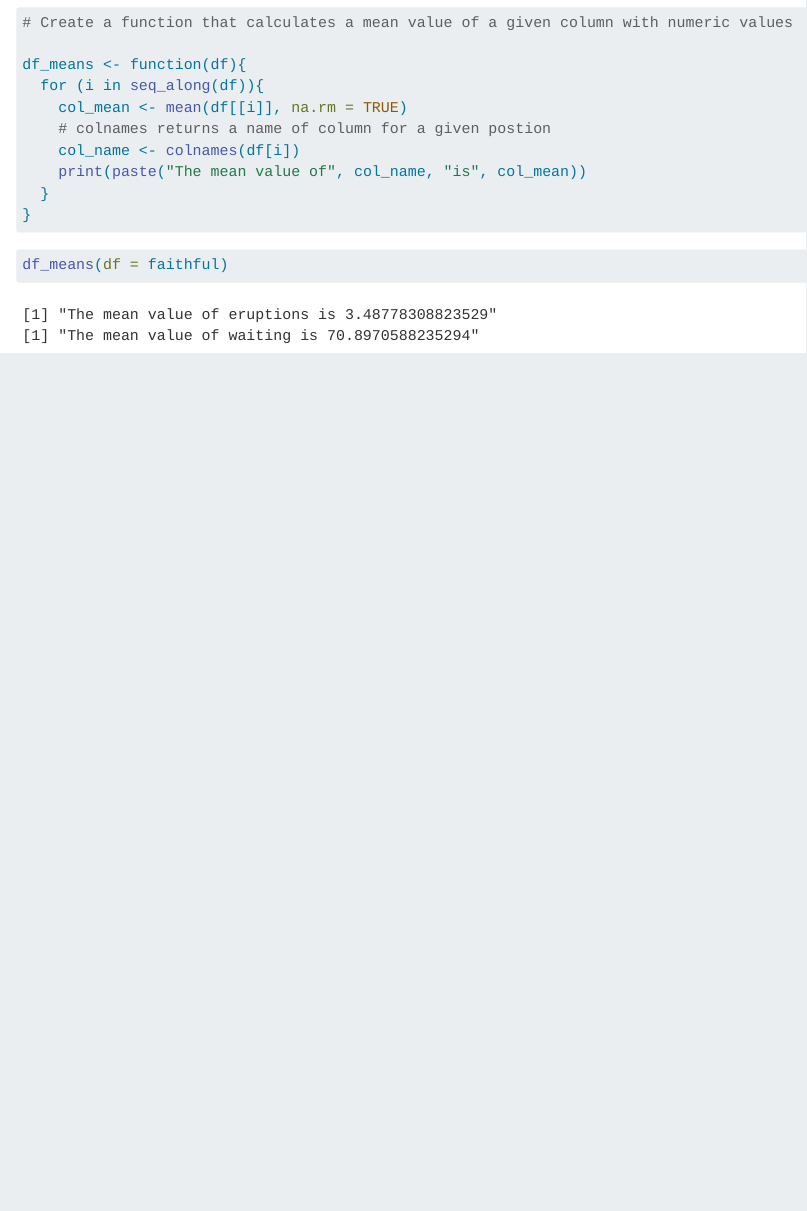
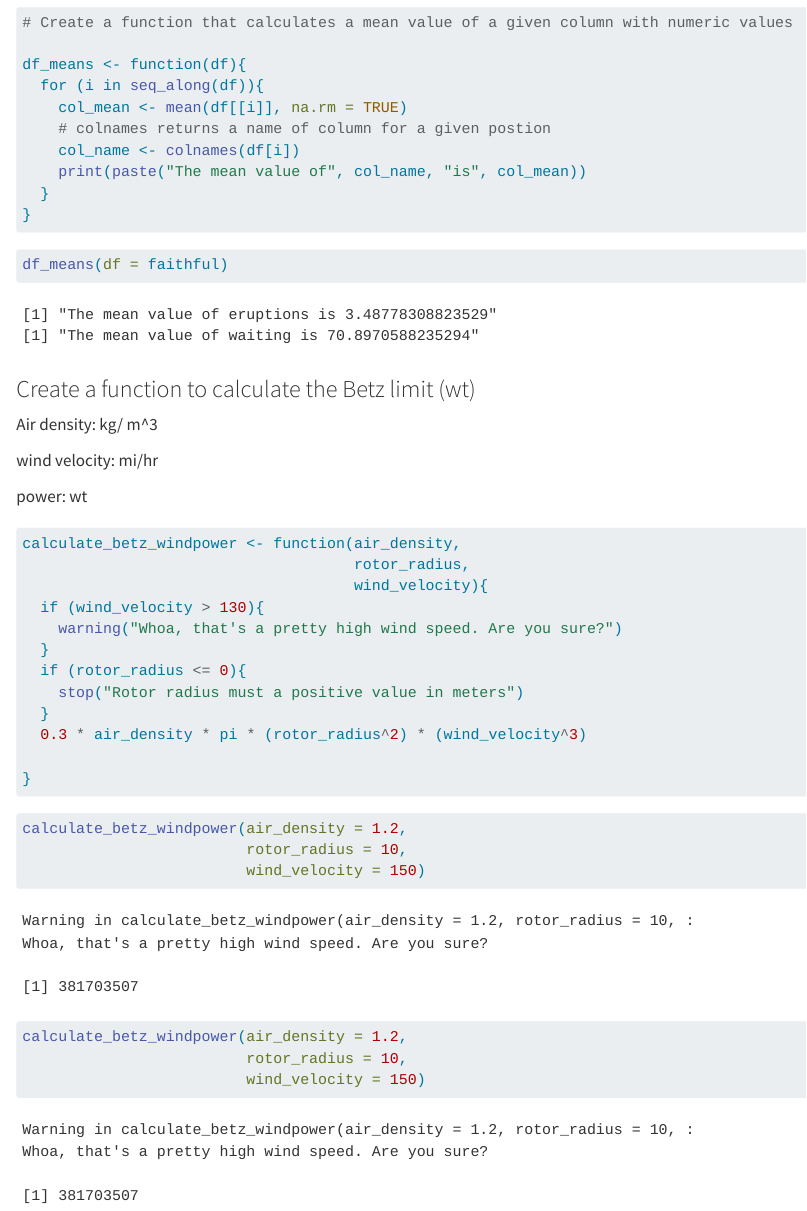
Before and after one commit to oksanaprotsukha/EDS-221_Day4_Functions, a Quarto document (Functions.qmd): the page in a window 1100 px wide, from 4060 px down. Rendered offline with R 4.5, knitr and Pandoc in place of Quarto, with nearby package versions; some code elsewhere in the file could not run offline; long lines of code are wrapped.

Commit message:
added example of a function with a warning and an error message

````diff
--- a/Functions.qmd
+++ b/Functions.qmd
@@ -169,3 +169,39 @@ df_means <- function(df){
 ```{r}
 df_means(df = faithful)
 ```
+
+### Create a function to calculate the Betz limit (wt)
+
+Air density: kg/ m\^3
+
+wind velocity: mi/hr
+
+power: wt
+
+```{r}
+calculate_betz_windpower <- function(air_density,
+                                     rotor_radius,
+                                     wind_velocity){
+  if (wind_velocity > 130){
+    warning("Whoa, that's a pretty high wind speed. Are you sure?")
+  }
+  if (rotor_radius <= 0){
+    stop("Rotor radius must a positive value in meters")
+  }
+  0.3 * air_density * pi * (rotor_radius^2) * (wind_velocity^3)
+
+}
+
+```
+
+```{r}
+calculate_betz_windpower(air_density = 1.2,
+                         rotor_radius = 10,
+                         wind_velocity = 150)
+```
+
+```{r}
+calculate_betz_windpower(air_density = 1.2,
+                         rotor_radius = 10,
+                         wind_velocity = 150)
+```
````
